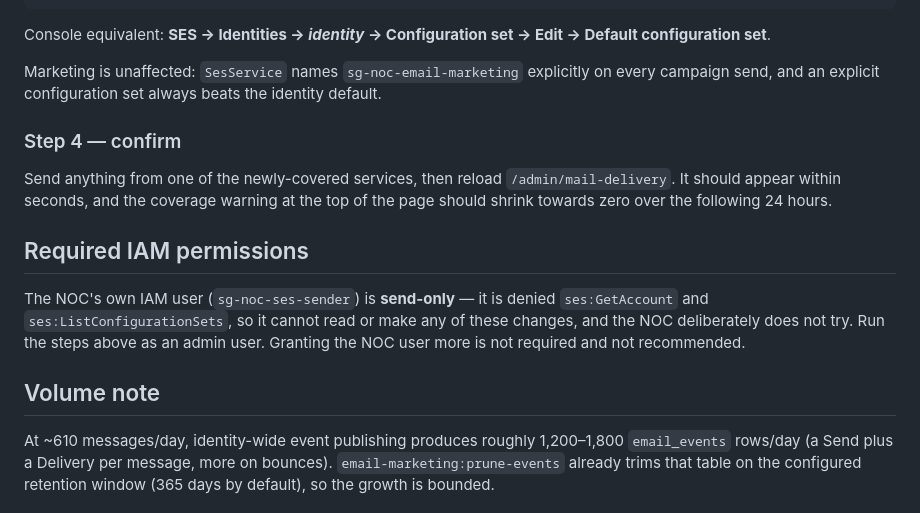
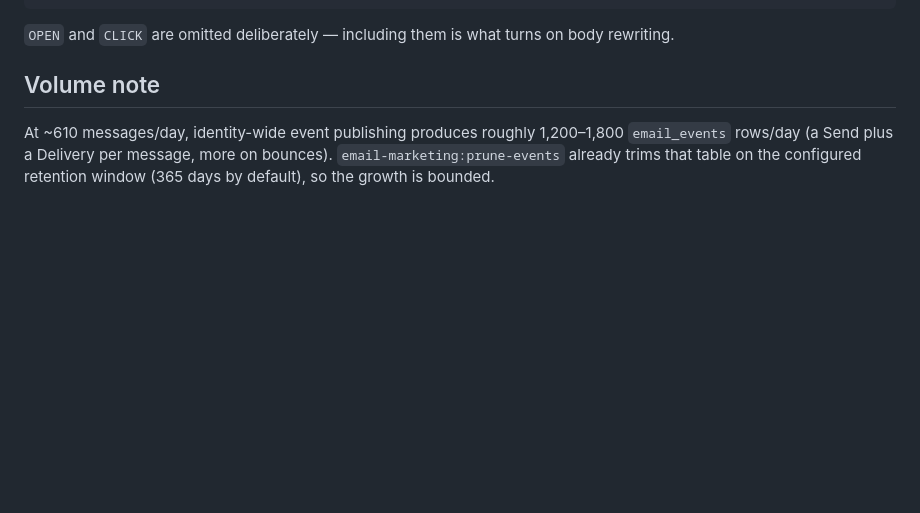
Before and after one commit to mamz93us/SG_NOC, a Markdown page: SES_MAIL_LOG_SETUP.md, the part around one of its changes. Rendered like a GitHub page; blank space fills up the shorter version.

````diff
--- a/SES_MAIL_LOG_SETUP.md
+++ b/SES_MAIL_LOG_SETUP.md
@@ -101,25 +188,8 @@ do
 done
 ```
 
-Console equivalent: **SES → Identities → *identity* → Configuration set →
-Edit → Default configuration set**.
-
-Marketing is unaffected: `SesService` names `sg-noc-email-marketing` explicitly
-on every campaign send, and an explicit configuration set always beats the
-identity default.
-
-### Step 4 — confirm
-
-Send anything from one of the newly-covered services, then reload
-`/admin/mail-delivery`. It should appear within seconds, and the coverage warning
-at the top of the page should shrink towards zero over the following 24 hours.
-
-## Required IAM permissions
-
-The NOC's own IAM user (`sg-noc-ses-sender`) is **send-only** — it is denied
-`ses:GetAccount` and `ses:ListConfigurationSets`, so it cannot read or make any
-of these changes, and the NOC deliberately does not try. Run the steps above as
-an admin user. Granting the NOC user more is not required and not recommended.
+`OPEN` and `CLICK` are omitted deliberately — including them is what turns on
+body rewriting.
 
 ## Volume note
 
````
Also changed, not shown: other parts of SES_MAIL_LOG_SETUP.md (+143 -56 lines).
